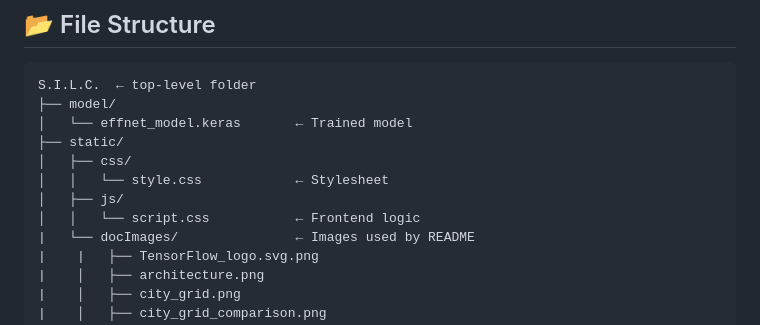
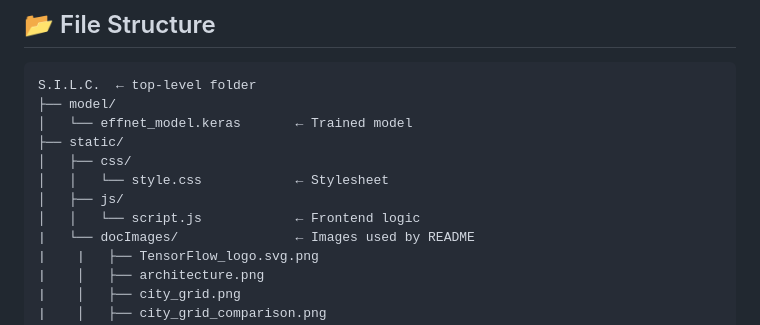
Before and after one commit to AaryanGotad/S.I.L.C., a Markdown page: README.md, the part around the change. Drawn GitHub-style.

Commit message:
Updated a small typo in README.md

```diff
--- a/README.md
+++ b/README.md
@@ -424,7 +424,7 @@ S.I.L.C.  ← top-level folder
 │   ├── css/
 │   │   └── style.css            ← Stylesheet
 │   ├── js/
-│   │   └── script.css           ← Frontend logic
+│   │   └── script.js            ← Frontend logic
 |   └── docImages/               ← Images used by README
 |    |   ├── TensorFlow_logo.svg.png
 |    │   ├── architecture.png
```
